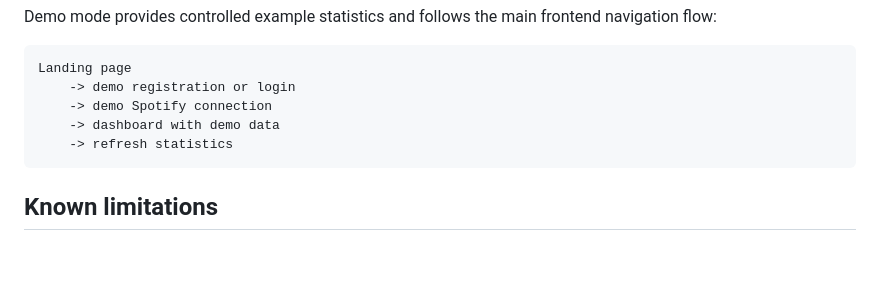
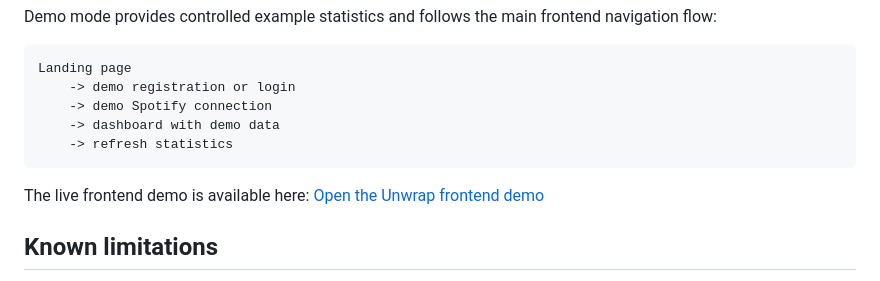
Before and after one commit to AlexD2006-dev/Unwrap-frontend, a Markdown page: README.md, the part around the change. GitHub-like rendering; blank space fills up the shorter version.

Commit message:
Add live demo links

````diff
--- a/README.md
+++ b/README.md
@@ -143,6 +143,9 @@ Landing page
     -> refresh statistics
 ```
 
+The live frontend demo is available here:
+[Open the Unwrap frontend demo](https://alexd2006-dev.github.io/Unwrap-frontend/index.html?demo=true)
+
 ## Known limitations
 
 Spotify listening history belongs to the connected Spotify account rather than to one individual person. If several people share an account, the imported statistics may contain listening data from all users of that account.
````
Also changed, not shown: docs/technical-documentation.md (+3 -0 lines).
